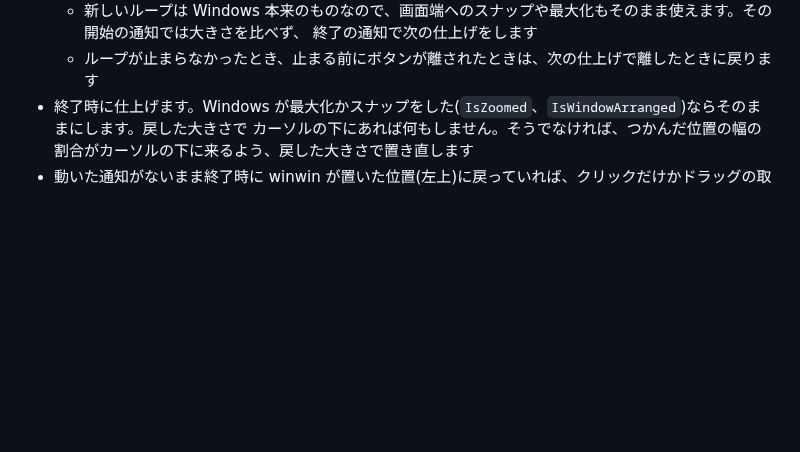
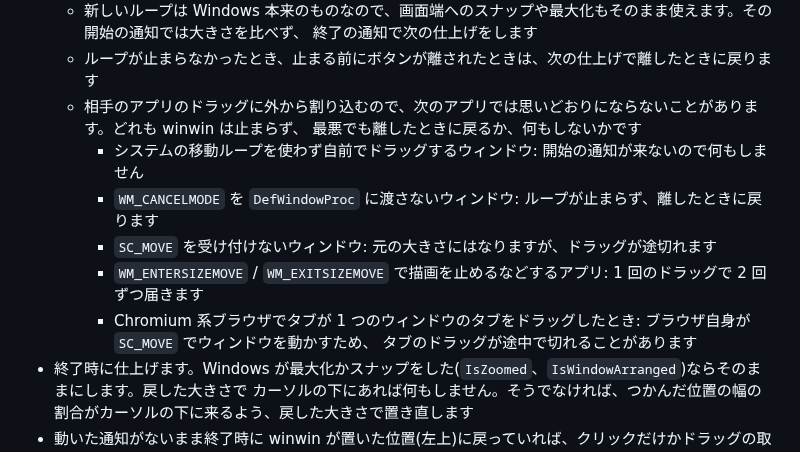
Before and after one commit to y-saeki/vibe-applications, a Markdown page: winwin/DEVELOPMENT.md, the part around the change. GitHub-like rendering; blank space fills up the shorter version.

Commit message:
winwin: note where restarting the move loop may not go as planned
Co-Authored-By: Claude Opus 5.5 <noreply@anthropic.com>
Claude-Session: https://claude.ai/code/session_01Aju8NUVLjKJ5zCvCFaHf9x

```diff
--- a/winwin/DEVELOPMENT.md
+++ b/winwin/DEVELOPMENT.md
@@ -238,6 +238,14 @@ Windows 10 以降のウィンドウは、見えている枠の外側に透明な
   - 新しいループは Windows 本来のものなので、画面端へのスナップや最大化もそのまま使えます。その開始の通知では大きさを比べず、
     終了の通知で次の仕上げをします
   - ループが止まらなかったとき、止まる前にボタンが離されたときは、次の仕上げで離したときに戻ります
+  - 相手のアプリのドラッグに外から割り込むので、次のアプリでは思いどおりにならないことがあります。どれも winwin は止まらず、
+    最悪でも離したときに戻るか、何もしないかです
+    - システムの移動ループを使わず自前でドラッグするウィンドウ: 開始の通知が来ないので何もしません
+    - `WM_CANCELMODE` を `DefWindowProc` に渡さないウィンドウ: ループが止まらず、離したときに戻ります
+    - `SC_MOVE` を受け付けないウィンドウ: 元の大きさにはなりますが、ドラッグが途切れます
+    - `WM_ENTERSIZEMOVE` / `WM_EXITSIZEMOVE` で描画を止めるなどするアプリ: 1 回のドラッグで 2 回ずつ届きます
+    - Chromium 系ブラウザでタブが 1 つのウィンドウのタブをドラッグしたとき: ブラウザ自身が `SC_MOVE` でウィンドウを動かすため、
+      タブのドラッグが途中で切れることがあります
 - 終了時に仕上げます。Windows が最大化かスナップをした(`IsZoomed`、`IsWindowArranged`)ならそのままにします。戻した大きさで
   カーソルの下にあれば何もしません。そうでなければ、つかんだ位置の幅の割合がカーソルの下に来るよう、戻した大きさで置き直します
 - 動いた通知がないまま終了時に winwin が置いた位置(左上)に戻っていれば、クリックだけかドラッグの取り消し(Esc)なので、
```
